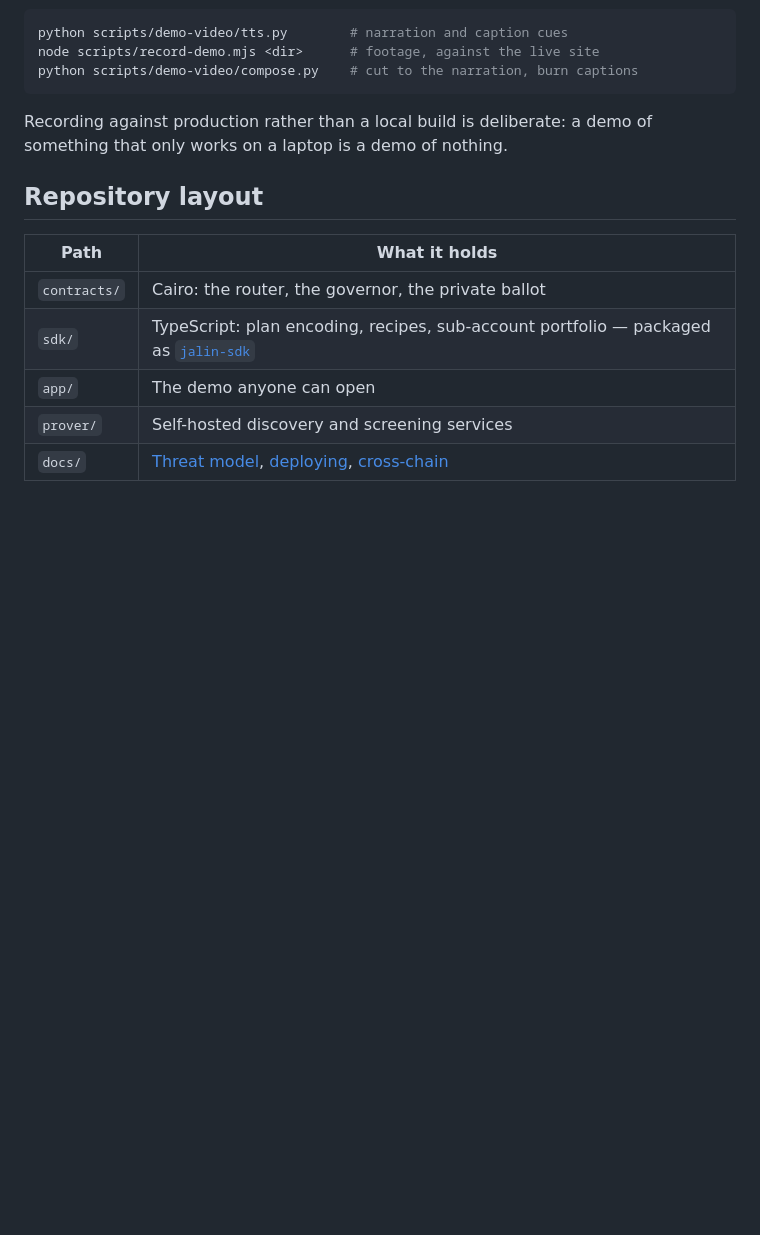
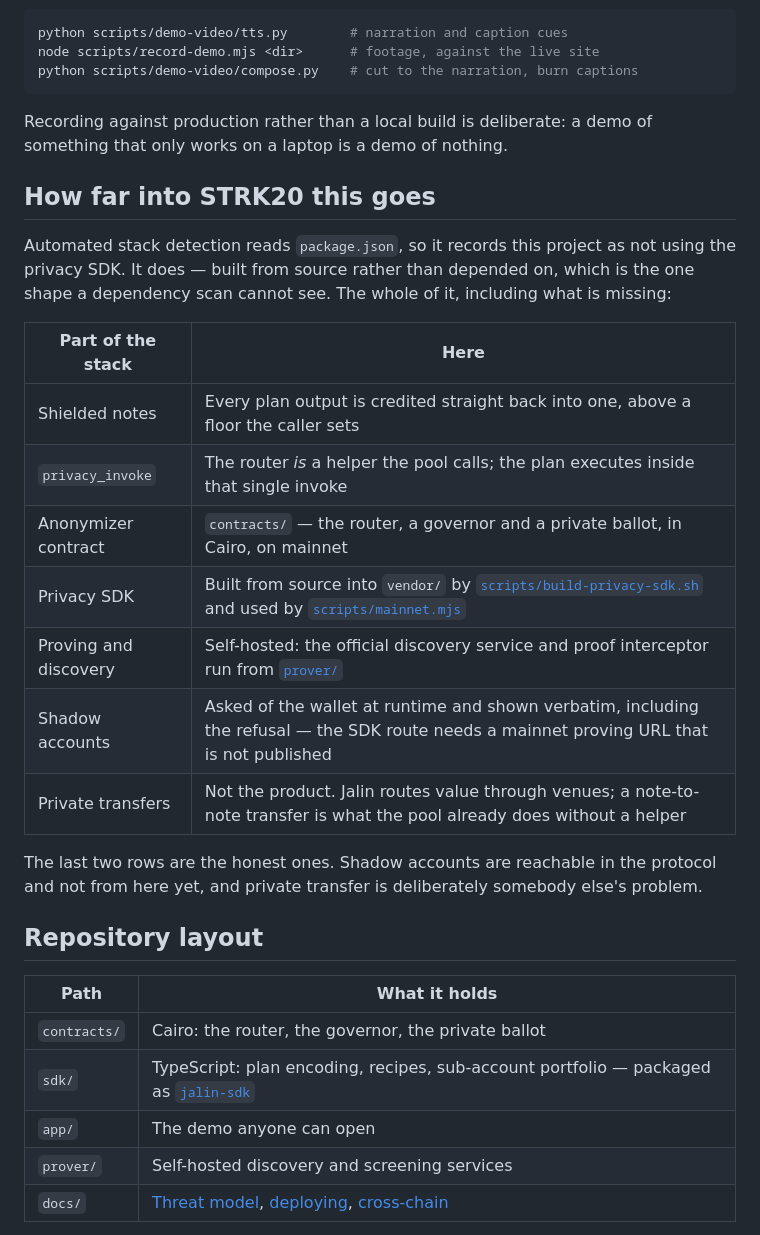
Before and after one commit to PugarHuda/jalin, a Markdown page: README.md, the part around the change. GitHub-like rendering; blank space fills up the shorter version.

Commit message:
the stack detector cannot see a dependency that was built from source
The hub records this project as not using the privacy SDK. Three of the
twenty-five scoreable entries show it and this is not one of them, because the
detector reads package.json and here the SDK is compiled from source into
vendor/ and imported from there - along with the official discovery service and
proof interceptor, which run from prover/.

Depth is thirty percent of the score and a judge reading the hub sees the
opposite of what the repository contains. So the README maps it out, with the
two rows that go the other way in the same table: shadow accounts are reachable
in the protocol and not from here, and private transfers are deliberately not
this project's problem.

Co-Authored-By: Claude Opus 5 (1M context) <noreply@anthropic.com>
Claude-Session: https://claude.ai/code/session_016KFAMtAWz7bUV7ag524sU5

```diff
--- a/README.md
+++ b/README.md
@@ -256,6 +256,27 @@ python scripts/demo-video/compose.py    # cut to the narration, burn captions
 Recording against production rather than a local build is deliberate: a demo of
 something that only works on a laptop is a demo of nothing.
 
+## How far into STRK20 this goes
+
+Automated stack detection reads `package.json`, so it records this project as not
+using the privacy SDK. It does — built from source rather than depended on, which
+is the one shape a dependency scan cannot see. The whole of it, including what is
+missing:
+
+| Part of the stack | Here |
+|---|---|
+| Shielded notes | Every plan output is credited straight back into one, above a floor the caller sets |
+| `privacy_invoke` | The router *is* a helper the pool calls; the plan executes inside that single invoke |
+| Anonymizer contract | `contracts/` — the router, a governor and a private ballot, in Cairo, on mainnet |
+| Privacy SDK | Built from source into `vendor/` by [`scripts/build-privacy-sdk.sh`](./scripts/build-privacy-sdk.sh) and used by [`scripts/mainnet.mjs`](./scripts/mainnet.mjs) |
+| Proving and discovery | Self-hosted: the official discovery service and proof interceptor run from [`prover/`](./prover/) |
+| Shadow accounts | Asked of the wallet at runtime and shown verbatim, including the refusal — the SDK route needs a mainnet proving URL that is not published |
+| Private transfers | Not the product. Jalin routes value through venues; a note-to-note transfer is what the pool already does without a helper |
+
+The last two rows are the honest ones. Shadow accounts are reachable in the
+protocol and not from here yet, and private transfer is deliberately somebody
+else's problem.
+
 ## Repository layout
 
 | Path | What it holds |
```
